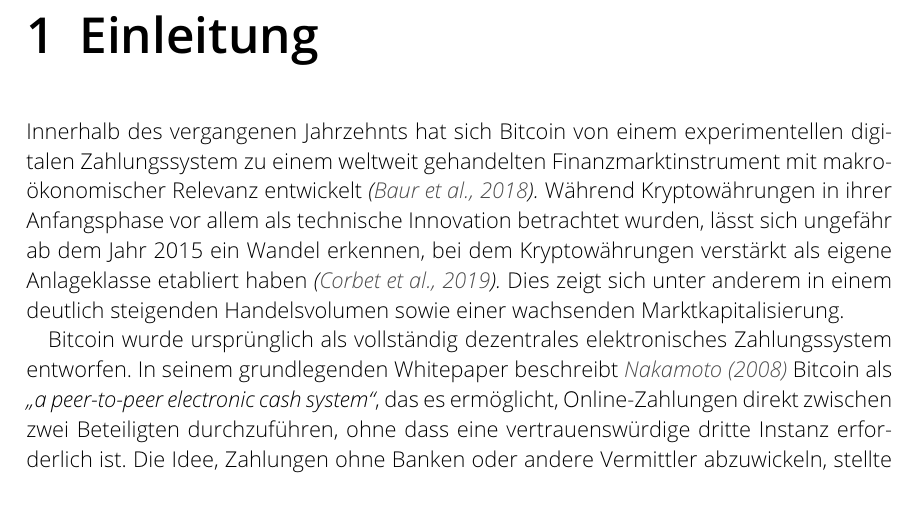
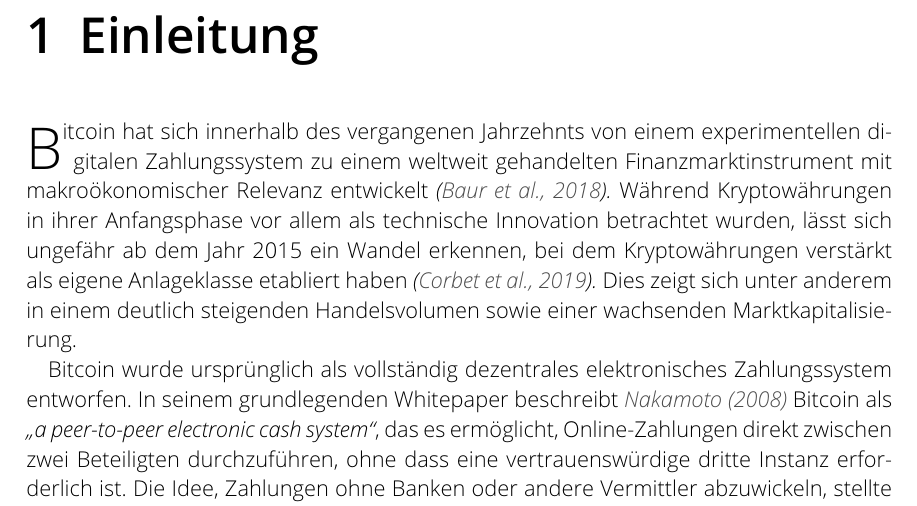
Before and after one commit to kevinoverflow/crypto_macro_analysis, a LaTeX thesis (TeX/main.tex, which reads TeX/Einleitung.tex): part of page 3 of 9, cut so that both start at the same text. Compiled offline with pdfLaTeX.

Commit message:
Update Einleitung.tex

```diff
--- a/TeX/Einleitung.tex
+++ b/TeX/Einleitung.tex
@@ -1,6 +1,6 @@
 \chapter{Einleitung}
 
-Innerhalb des vergangenen Jahrzehnts hat sich Bitcoin von einem experimentellen digitalen Zahlungssystem zu einem weltweit gehandelten Finanzmarktinstrument mit makroökonomischer Relevanz entwickelt \citep{Baur2018}.
+\lettrine{B}{itcoin} hat sich innerhalb des vergangenen Jahrzehnts von einem experimentellen digitalen Zahlungssystem zu einem weltweit gehandelten Finanzmarktinstrument mit makroökonomischer Relevanz entwickelt \citep{Baur2018}.
 Während Kryptowährungen in ihrer Anfangsphase vor allem als technische Innovation betrachtet wurden, lässt sich ungefähr ab dem Jahr 2015 ein Wandel erkennen, bei dem Kryptowährungen verstärkt als eigene Anlageklasse etabliert haben \citep{Corbet2019}.
 Dies zeigt sich unter anderem in einem deutlich steigenden Handelsvolumen sowie einer wachsenden Marktkapitalisierung.
 
```
